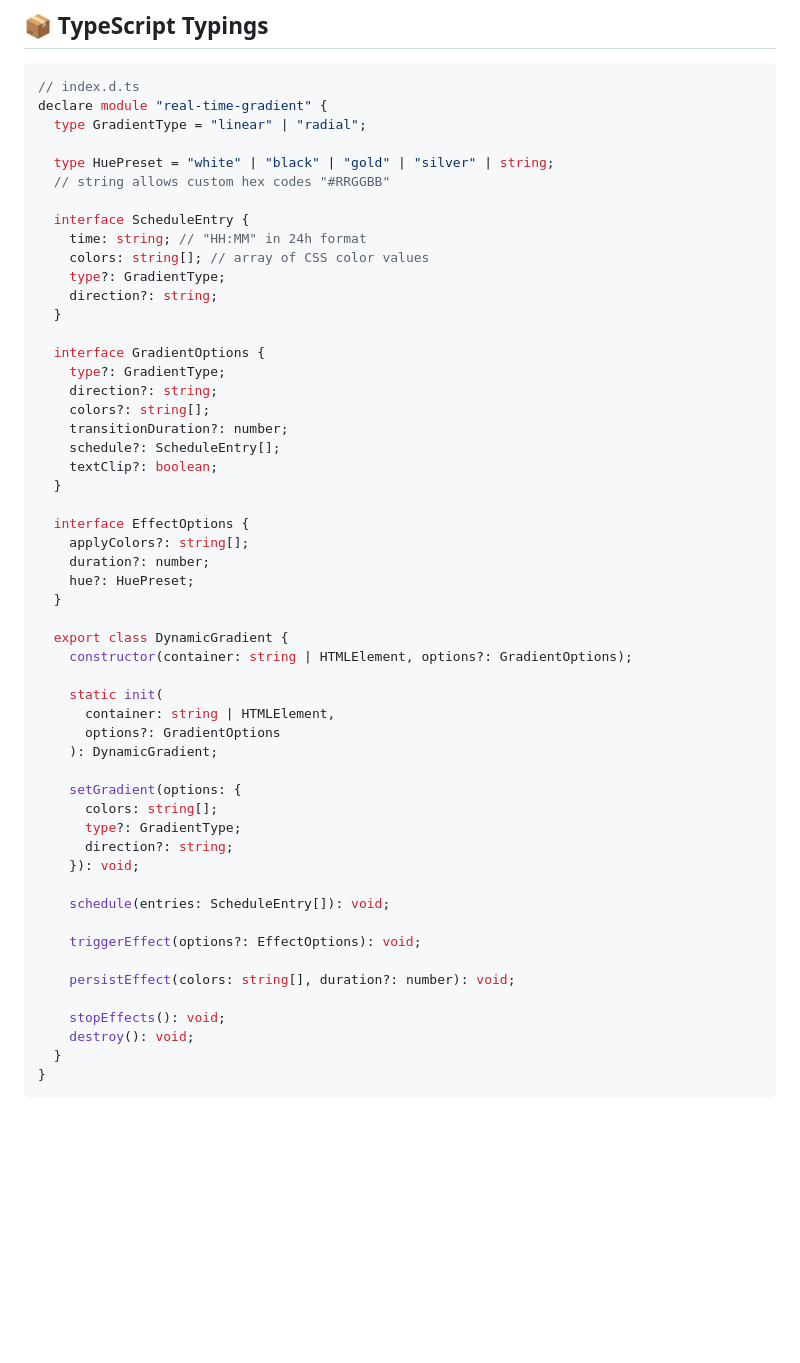
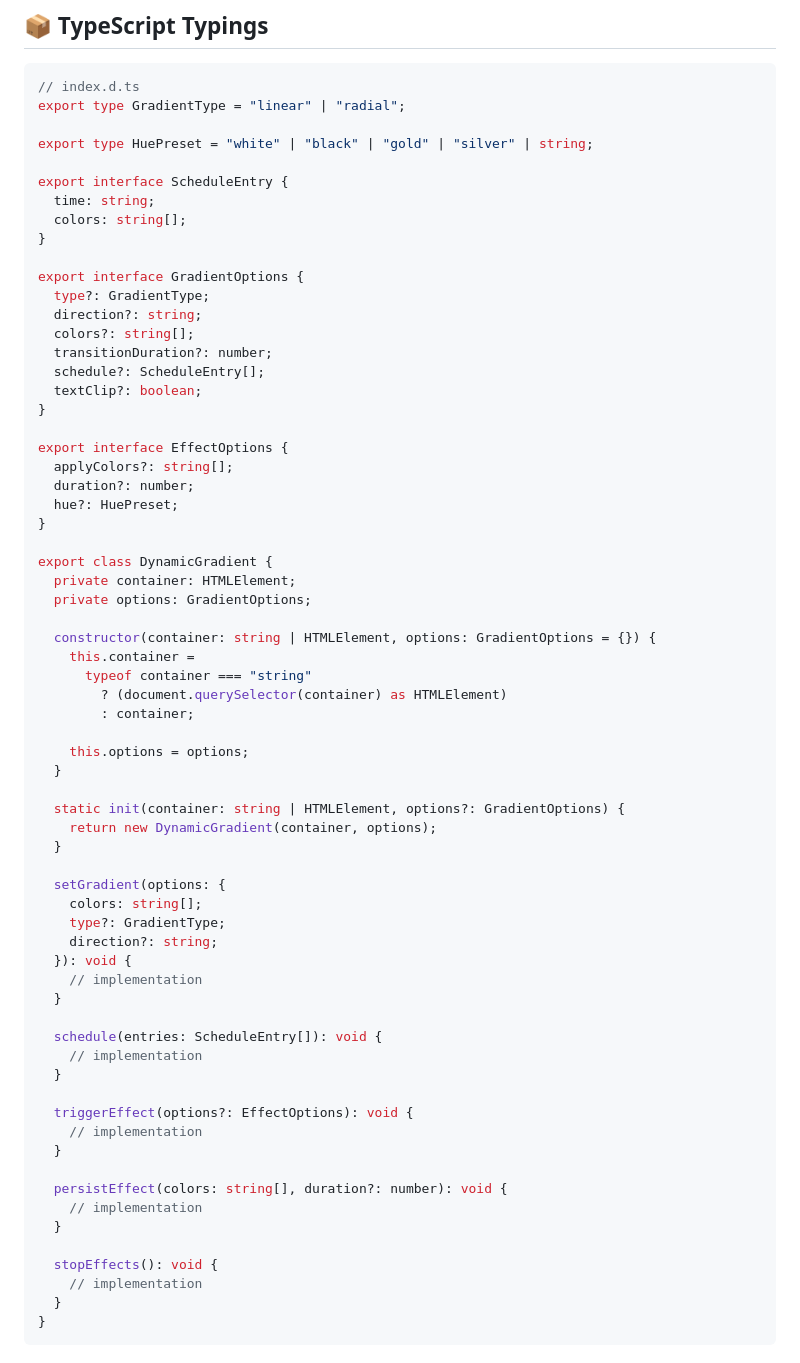
Before and after one commit to wakenedo/RealTimeGradient, a Markdown page: README.md, the part around the change. GitHub-like rendering; blank space fills up the shorter version.

Commit message:
fix(README.md): Updated Type methods for readme

````diff
--- a/README.md
+++ b/README.md
@@ -176,56 +176,69 @@ gradient.triggerEffect({ hue: "gold", duration: 2000 });
 
 ```ts
 // index.d.ts
-declare module "real-time-gradient" {
-  type GradientType = "linear" | "radial";
+export type GradientType = "linear" | "radial";
 
-  type HuePreset = "white" | "black" | "gold" | "silver" | string;
-  // string allows custom hex codes "#RRGGBB"
+export type HuePreset = "white" | "black" | "gold" | "silver" | string;
 
-  interface ScheduleEntry {
-    time: string; // "HH:MM" in 24h format
-    colors: string[]; // array of CSS color values
+export interface ScheduleEntry {
+  time: string;
+  colors: string[];
+}
+
+export interface GradientOptions {
+  type?: GradientType;
+  direction?: string;
+  colors?: string[];
+  transitionDuration?: number;
+  schedule?: ScheduleEntry[];
+  textClip?: boolean;
+}
+
+export interface EffectOptions {
+  applyColors?: string[];
+  duration?: number;
+  hue?: HuePreset;
+}
+
+export class DynamicGradient {
+  private container: HTMLElement;
+  private options: GradientOptions;
+
+  constructor(container: string | HTMLElement, options: GradientOptions = {}) {
+    this.container =
+      typeof container === "string"
+        ? (document.querySelector(container) as HTMLElement)
+        : container;
+
+    this.options = options;
+  }
+
+  static init(container: string | HTMLElement, options?: GradientOptions) {
+    return new DynamicGradient(container, options);
+  }
+
+  setGradient(options: {
+    colors: string[];
     type?: GradientType;
     direction?: string;
+  }): void {
+    // implementation
   }
 
-  interface GradientOptions {
-    type?: GradientType;
-    direction?: string;
-    colors?: string[];
-    transitionDuration?: number;
-    schedule?: ScheduleEntry[];
-    textClip?: boolean;
+  schedule(entries: ScheduleEntry[]): void {
+    // implementation
   }
 
-  interface EffectOptions {
-    applyColors?: string[];
-    duration?: number;
-    hue?: HuePreset;
+  triggerEffect(options?: EffectOptions): void {
+    // implementation
   }
 
-  export class DynamicGradient {
-    constructor(container: string | HTMLElement, options?: GradientOptions);
+  persistEffect(colors: string[], duration?: number): void {
+    // implementation
+  }
 
-    static init(
-      container: string | HTMLElement,
-      options?: GradientOptions
-    ): DynamicGradient;
-
-    setGradient(options: {
-      colors: string[];
-      type?: GradientType;
-      direction?: string;
-    }): void;
-
-    schedule(entries: ScheduleEntry[]): void;
-
-    triggerEffect(options?: EffectOptions): void;
-
-    persistEffect(colors: string[], duration?: number): void;
-
-    stopEffects(): void;
-    destroy(): void;
+  stopEffects(): void {
+    // implementation
   }
 }
 ```
````
